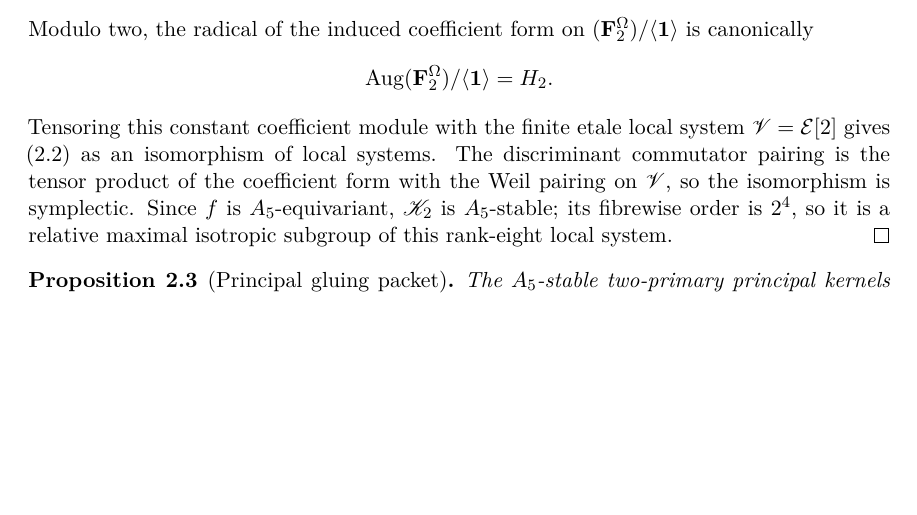
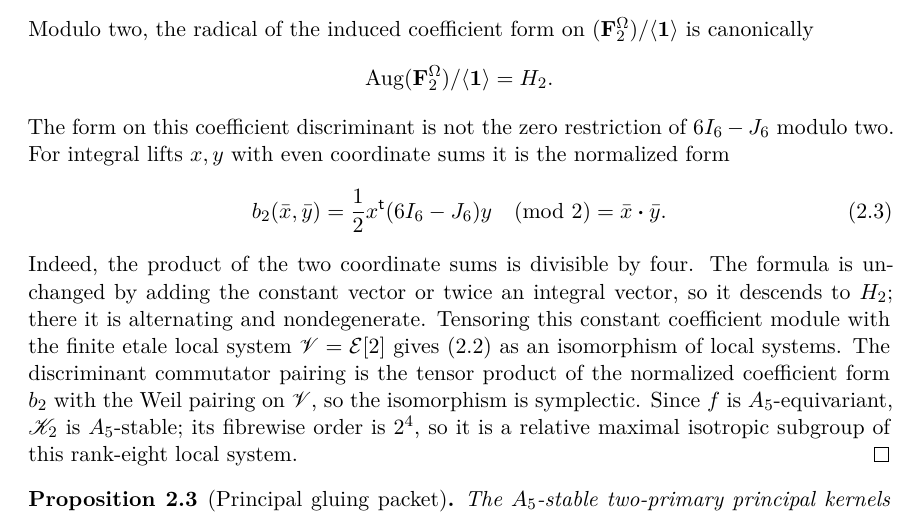
Before and after one commit to tavisrudd/cubic-stabilization-epilogue, a LaTeX paper (cubic_stabilization_epilogue.tex, which reads sections/02-envelope.tex): part of page 5 of 18, cut so that both start at the same text, the shorter picture padded with empty space. Compiled offline with XeLaTeX.

Commit message:
Expose the two-primary discriminant pairing

```diff
--- a/sections/02-envelope.tex
+++ b/sections/02-envelope.tex
@@ -177,10 +177,22 @@ Modulo two, the radical of the induced coefficient form on
 \[
  \operatorname{Aug}(\mathbf F_2^\Omega)/\langle\mathbf1\rangle=H_2.
 \]
+The form on this coefficient discriminant is not the zero restriction of
+\(6I_6-J_6\) modulo two.  For integral lifts \(x,y\) with even coordinate
+sums it is the normalized form
+\[
+ b_2(\bar x,\bar y)
+ =\frac12x^{\mathsf t}(6I_6-J_6)y\pmod2
+ =\bar x\mathbin{\boldsymbol\cdot}\bar y.
+ \tag{2.3}
+\]
+Indeed, the product of the two coordinate sums is divisible by four.  The
+formula is unchanged by adding the constant vector or twice an integral
+vector, so it descends to \(H_2\); there it is alternating and nondegenerate.
 Tensoring this constant coefficient module with the finite etale local
 system \(\mathscr V=\mathcal E[2]\) gives (2.2) as an isomorphism of local
 systems.  The discriminant commutator pairing is the tensor product of the
-coefficient form with the Weil pairing on \(\mathscr V\), so the
+normalized coefficient form \(b_2\) with the Weil pairing on \(\mathscr V\), so the
 isomorphism is symplectic.  Since \(f\) is \(A_5\)-equivariant,
 \(\mathscr K_2\) is \(A_5\)-stable; its fibrewise order is \(2^4\), so it is
 a relative maximal isotropic subgroup of this rank-eight local system.
```
Also changed, not shown: PROVENANCE.md (+1 -1 lines), cubic_stabilization_epilogue.pdf, 1 other file.
